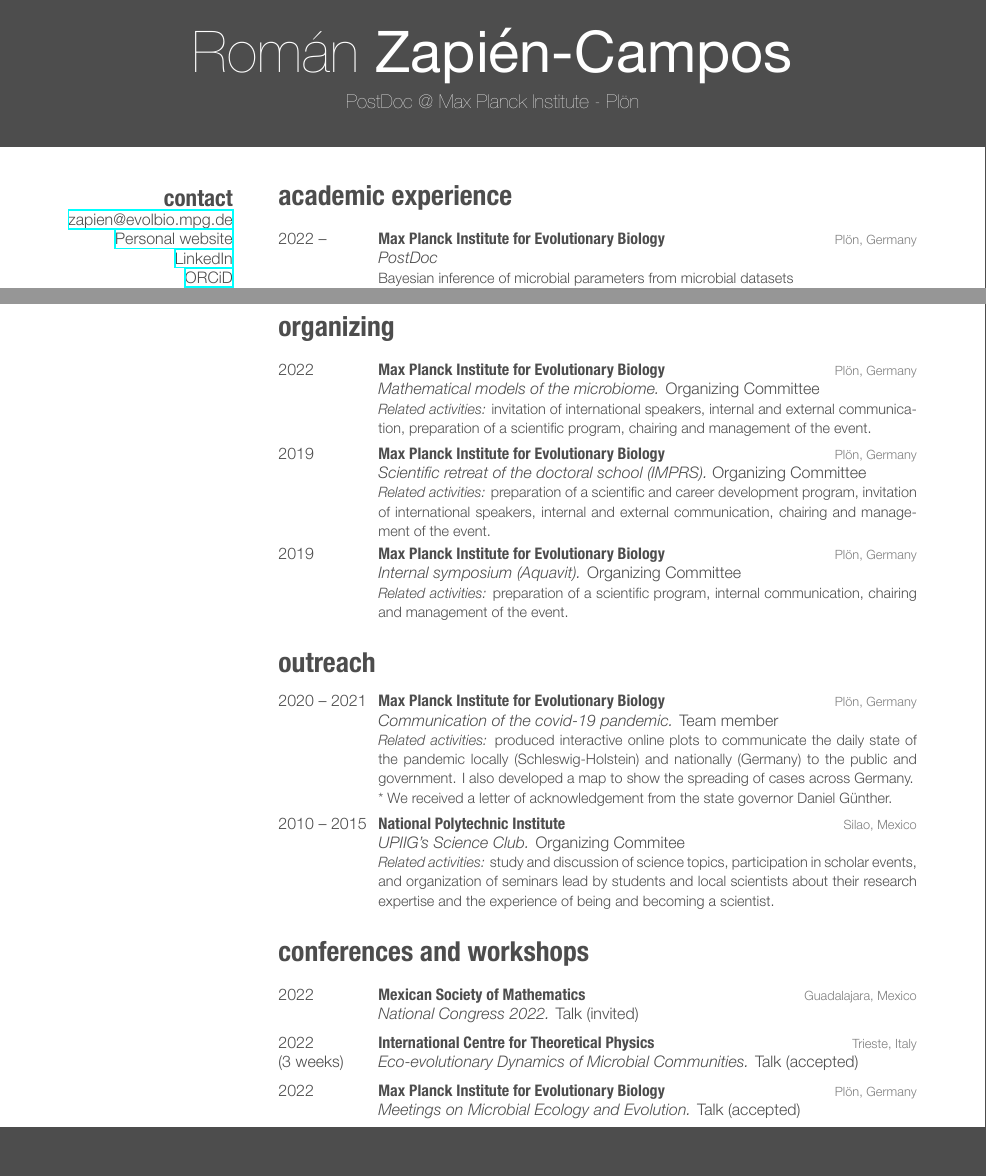
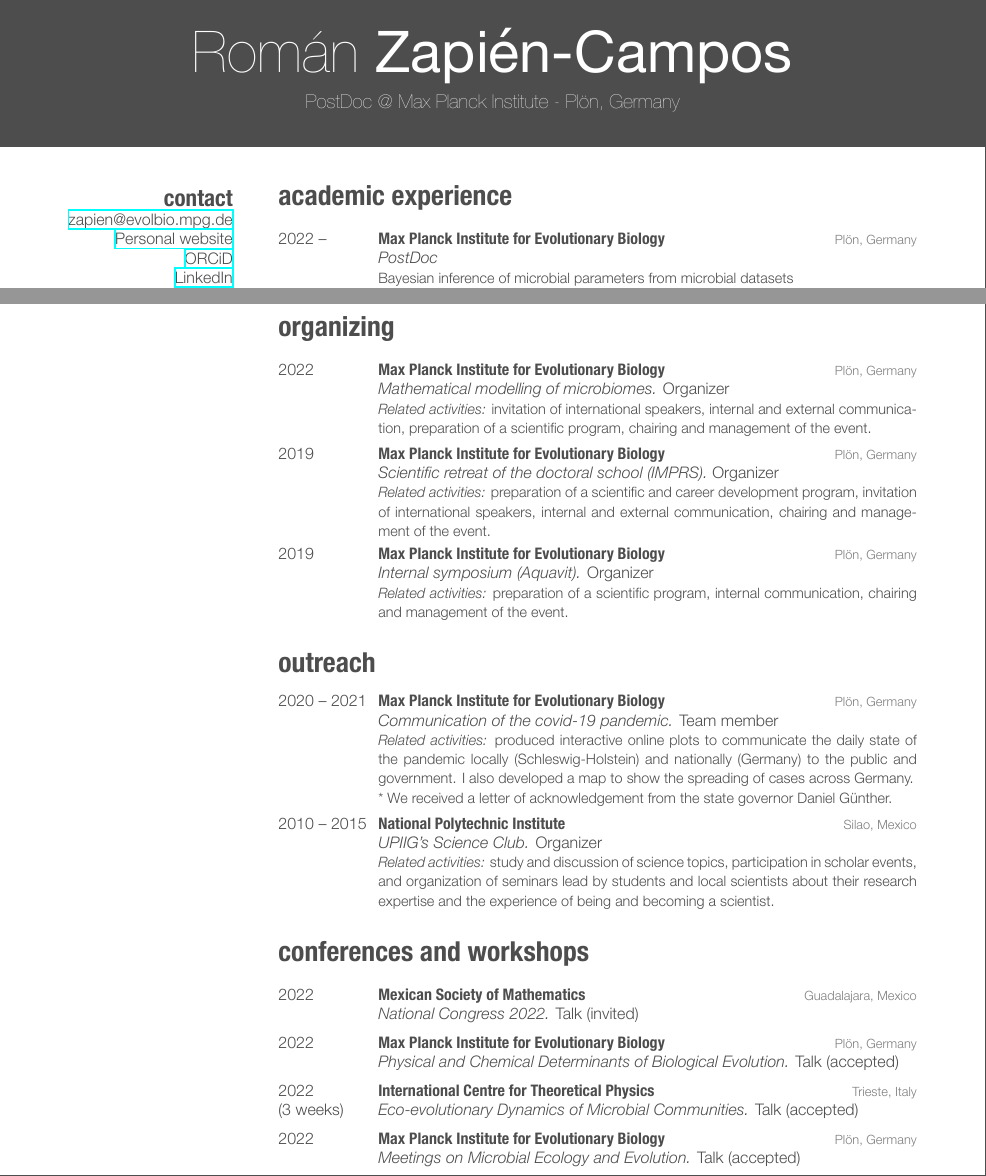
Before and after one commit to romanzapien/cv, a LaTeX CV (cv.tex): two parts of pages 1 and 3 of 4, joined at a grey line, cut so that both start at the same text, the shorter picture padded with empty space. The pictures show the PDF file cv.pdf that the author committed with the source.

Commit message:
Update September 2022

```diff
--- a/cv.tex
+++ b/cv.tex
@@ -25,7 +25,7 @@
 
 \begin{document}
 
-\header{Román }{Zapién-Campos}{PostDoc @ Max Planck Institute - Plön} % Your name and current job title/field
+\header{Román }{Zapién-Campos}{PostDoc @ Max Planck Institute - Plön, Germany} % Your name and current job title/field
 
 %----------------------------------------------------------------------------------------
 %	SIDEBAR SECTION
@@ -262,7 +261,7 @@
 {}
 {Max Planck Institute for Evolutionary Biology}
 {Plön, Germany}
-{{\normalsize\emph{Mathematical models of the microbiome.} Organizing Committee}}
+{{\normalsize\emph{Mathematical modelling of microbiomes.} Organizer}}
 {\emph{Related activities:} invitation of international speakers, internal and external communication, preparation of a scientific program, chairing and management of the event.}
 %------------------------------------------------
 \entry
@@ -270,7 +269,7 @@
 {}
 {Max Planck Institute for Evolutionary Biology}
 {Plön, Germany}
-{{\normalsize\emph{Scientific retreat of the doctoral school (IMPRS).} Organizing Committee}}
+{{\normalsize\emph{Scientific retreat of the doctoral school (IMPRS).} Organizer}}
 {\emph{Related activities:} preparation of a scientific and career development program, invitation of international speakers, internal and external communication, chairing and management of the event.}
 %------------------------------------------------
 \entry
@@ -278,7 +277,7 @@
 {}
 {Max Planck Institute for Evolutionary Biology}
 {Plön, Germany}
-{{\normalsize\emph{Internal symposium (Aquavit).} Organizing Committee}}
+{{\normalsize\emph{Internal symposium (Aquavit).} Organizer}}
 {\emph{Related activities:} preparation of a scientific program, internal communication, chairing and management of the event.}
 %------------------------------------------------
 \end{entrylist}
@@ -304,7 +303,7 @@
 {}
 {National Polytechnic Institute}
 {Silao, Mexico}
-{{\normalsize\emph{UPIIG’s Science Club.} Organizing Commitee}}
+{{\normalsize\emph{UPIIG’s Science Club.} Organizer}}
 {\emph{Related activities:} study and discussion of science topics, participation in scholar events, and organization of seminars lead by students and local scientists about their research expertise and the experience of being and becoming a scientist.}
 %------------------------------------------------
 \end{entrylist}
@@ -322,6 +321,14 @@
 {Mexican Society of Mathematics}
 {Guadalajara, Mexico}
 {{\normalsize\emph{National Congress 2022.} Talk (invited)}}
+{\vspace{-3mm}}
+%------------------------------------------------
+\entry
+{2022}
+{}%(1 week)
+{Max Planck Institute for Evolutionary Biology}
+{Plön, Germany}
+{{\normalsize\emph{Physical and Chemical Determinants of Biological Evolution.} Talk (accepted)}}
 {\vspace{-3mm}}
 %------------------------------------------------
 \entry
```
Also changed, not shown: cv.pdf, cv.tex (23 more changed lines).
